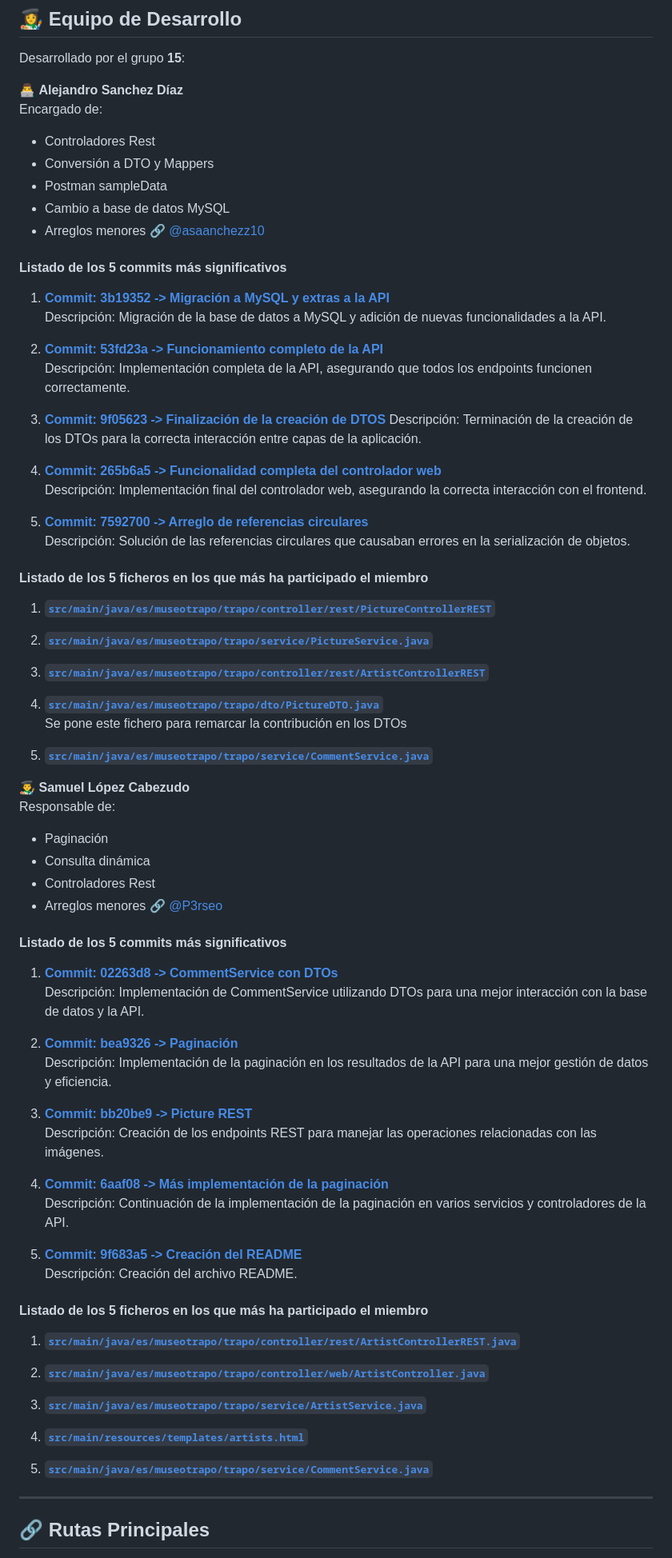
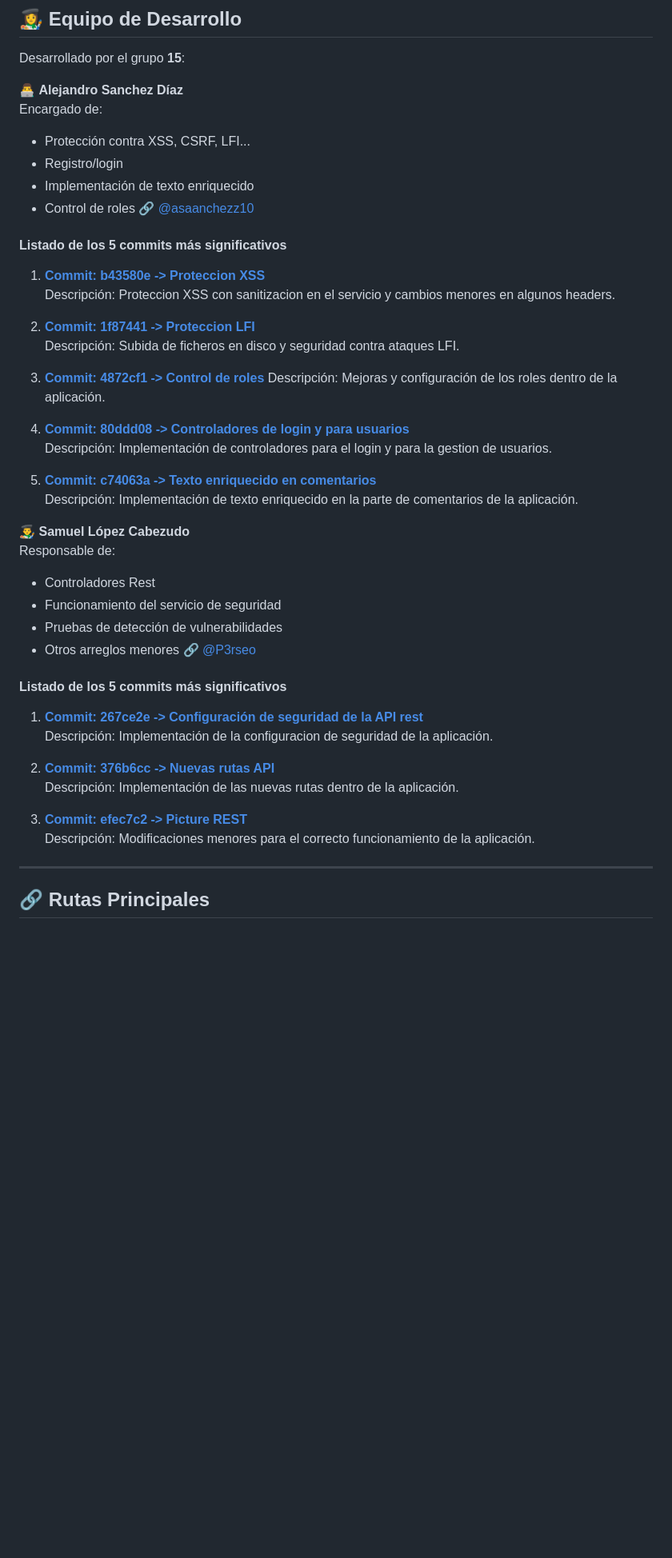
Before and after one commit to DWS-2025/project-grupo-15, a Markdown page: Readme.md, the part around one of its changes. Shown at 80% size. Rendered like a GitHub page; blank space fills up the shorter version.

```diff
--- a/Readme.md
+++ b/Readme.md
@@ -70,76 +70,48 @@ Desarrollado por el grupo **15**:
 
 👨‍💻 **Alejandro Sanchez Díaz**
 Encargado de:
-  - Controladores Rest
-  - Conversión a DTO y Mappers
-  - Postman sampleData
-  - Cambio a base de datos MySQL
-  - Arreglos menores
+  - Protección contra XSS, CSRF, LFI...
+  - Registro/login
+  - Implementación de texto enriquecido
+  - Control de roles
 🔗 [@asaanchezz10](https://github.com/asaanchezz10)
 
 #### Listado de los 5 commits más significativos
 
-1. **[Commit: 3b19352 -> Migración a MySQL y extras a la API](https://github.com/DWS-2025/project-grupo-15/commit/3b1935250db1bb88bbd90601d5ce39092d894a87)**
-   Descripción: Migración de la base de datos a MySQL y adición de nuevas funcionalidades a la API.
+1. **[Commit: b43580e -> Proteccion XSS](https://github.com/DWS-2025/project-grupo-15/commit/b43580e876670c36b3ed46233a5526cffb65e0f5)**
+   Descripción: Proteccion XSS con sanitizacion en el servicio y cambios menores en algunos headers.
 
-2. **[Commit: 53fd23a -> Funcionamiento completo de la API](https://github.com/DWS-2025/project-grupo-15/commit/53fd23a31d0da626274f5afb534aefd9ff1a3c4b)**
-   Descripción: Implementación completa de la API, asegurando que todos los endpoints funcionen correctamente.
+2. **[Commit: 1f87441 -> Proteccion LFI](https://github.com/DWS-2025/project-grupo-15/commit/1f87441c212ce8d41b9961cfd03c465daa03c2b0)**
+   Descripción: Subida de ficheros en disco y seguridad contra ataques LFI.
 
-3. **[Commit: 9f05623 -> Finalización de la creación de DTOS](https://github.com/DWS-2025/project-grupo-15/commit/9f0562349eb7acb3b27743a7f3935f0442551b10)**
-   Descripción: Terminación de la creación de los DTOs para la correcta interacción entre capas de la aplicación.
+3. **[Commit: 4872cf1 -> Control de roles](https://github.com/DWS-2025/project-grupo-15/commit/4872cf1e4b7e09eb5340b493adfbe18eca61b2c5)**
+   Descripción: Mejoras y configuración de los roles dentro de la aplicación.
 
-4. **[Commit: 265b6a5 -> Funcionalidad completa del controlador web](https://github.com/DWS-2025/project-grupo-15/commit/265b6a5125974819aac2d276acb0d10efe119b9c)**
-   Descripción: Implementación final del controlador web, asegurando la correcta interacción con el frontend.
+4. **[Commit: 80ddd08 -> Controladores de login y para usuarios](https://github.com/DWS-2025/project-grupo-15/commit/80ddd0805b3216b40d7efc21a0e68c0a87ab8a4b)**
+   Descripción: Implementación de controladores para el login y para la gestion de usuarios.
 
-5. **[Commit: 7592700 -> Arreglo de referencias circulares](https://github.com/DWS-2025/project-grupo-15/commit/7592700a46242fd02f596bd1e5cd3de44c8e9753)**
-   Descripción: Solución de las referencias circulares que causaban errores en la serialización de objetos.
+5. **[Commit: c74063a -> Texto enriquecido en comentarios](https://github.com/DWS-2025/project-grupo-15/commit/c74063a7bbb0acc0297896f8bdbfc1b76d788bc1)**
+   Descripción: Implementación de texto enriquecido en la parte de comentarios de la aplicación.
 
-#### Listado de los 5 ficheros en los que más ha participado el miembro
-
-1. **[ `src/main/java/es/museotrapo/trapo/controller/rest/PictureControllerREST`](https://github.com/DWS-2025/project-grupo-15/blob/main/src/main/java/es/museotrapo/trapo/controller/rest/PictureControllerREST.java)**
-2. **[`src/main/java/es/museotrapo/trapo/service/PictureService.java`](https://github.com/DWS-2025/project-grupo-15/blame/main/src/main/java/es/museotrapo/trapo/service/PictureService.java)**
-
-3. **[`src/main/java/es/museotrapo/trapo/controller/rest/ArtistControllerREST`](https://github.com/DWS-2025/project-grupo-15/blame/main/src/main/java/es/museotrapo/trapo/controller/rest/ArtistControllerREST.java)**
-
-4. **[`src/main/java/es/museotrapo/trapo/dto/PictureDTO.java`](https://github.com/DWS-2025/project-grupo-15/blob/main/src/main/java/es/museotrapo/trapo/dto/PictureDTO.java)**
-   Se pone este fichero para remarcar la contribución en los DTOs
-5. **[`src/main/java/es/museotrapo/trapo/service/CommentService.java`](https://github.com/DWS-2025/project-grupo-15/blame/main/src/main/java/es/museotrapo/trapo/service/CommentService.java)**
 
 👨‍🎨 **Samuel López Cabezudo**
 Responsable de:
-- Paginación
-- Consulta dinámica
 - Controladores Rest
-- Arreglos menores
+- Funcionamiento del servicio de seguridad
+- Pruebas de detección de vulnerabilidades
+- Otros arreglos menores
 🔗 [@P3rseo](https://github.com/P3rseo)
 
 #### Listado de los 5 commits más significativos
 
-1. **[Commit: 02263d8 -> CommentService con DTOs](https://github.com/DWS-2025/project-grupo-15/commit/02263d8c8b0b8fa450e0c124fa8bc5d64cf36eeb)**
-   Descripción: Implementación de CommentService utilizando DTOs para una mejor interacción con la base de datos y la API.
+1. **[Commit: 267ce2e -> Configuración de seguridad de la API rest](https://github.com/DWS-2025/project-grupo-15/commit/267ce2e1845b5118a44262a8ac04aa05a51ddbf4)**
+   Descripción: Implementación de la configuracion de seguridad de la aplicación.
 
-2. **[Commit: bea9326 -> Paginación](https://github.com/DWS-2025/project-grupo-15/commit/bea9326bb35db42f29714dad66b1f667412b9f5a)**
-   Descripción: Implementación de la paginación en los resultados de la API para una mejor gestión de datos y eficiencia.
+2. **[Commit: 376b6cc -> Nuevas rutas API](https://github.com/DWS-2025/project-grupo-15/commit/376b6cc7a40318eb306286313db64dfec6b50784)**
+   Descripción: Implementación de las nuevas rutas dentro de la aplicación.
 
-3. **[Commit: bb20be9 -> Picture REST](https://github.com/DWS-2025/project-grupo-15/commit/bb20be97e0eee55ef50dd92acdae325c3c141f5c)**
-   Descripción: Creación de los endpoints REST para manejar las operaciones relacionadas con las imágenes.
-
-4. **[Commit: 6aaf08 -> Más implementación de la paginación](https://github.com/DWS-2025/project-grupo-15/commit/6aaf0898ef3711e2deee1ef64b48fd888306d815)**
-   Descripción: Continuación de la implementación de la paginación en varios servicios y controladores de la API.
-
-5. **[Commit: 9f683a5 -> Creación del README](https://github.com/DWS-2025/project-grupo-15/commit/9f683a56706ac90d4c73d1994a71df0e7b947a27)**
-   Descripción: Creación del archivo README.
-
-#### Listado de los 5 ficheros en los que más ha participado el miembro
-
-1. **[ `src/main/java/es/museotrapo/trapo/controller/rest/ArtistControllerREST.java`](https://github.com/DWS-2025/project-grupo-15/blame/main/src/main/java/es/museotrapo/trapo/controller/rest/ArtistControllerREST.java)**
-2. **[`src/main/java/es/museotrapo/trapo/controller/web/ArtistController.java`](https://github.com/DWS-2025/project-grupo-15/blame/main/src/main/java/es/museotrapo/trapo/controller/web/ArtistController.java)**
-
-3. **[`src/main/java/es/museotrapo/trapo/service/ArtistService.java`](https://github.com/DWS-2025/project-grupo-15/blame/main/src/main/java/es/museotrapo/trapo/service/ArtistService.java)**
-
-4. **[`src/main/resources/templates/artists.html`](https://github.com/DWS-2025/project-grupo-15/blob/main/src/main/resources/templates/artists.html)**
-
-5. **[`src/main/java/es/museotrapo/trapo/service/CommentService.java`](https://github.com/DWS-2025/project-grupo-15/blame/main/src/main/java/es/museotrapo/trapo/service/CommentService.java)**
+3. **[Commit: efec7c2 -> Picture REST](https://github.com/DWS-2025/project-grupo-15/commit/efec7c2e56a3a1fa71dbbb46d4d56c0a0d211707)**
+   Descripción: Modificaciones menores para el correcto funcionamiento de la aplicación.
 ---
 
 ## 🔗 Rutas Principales
```
Also changed, not shown: other parts of Readme.md (+1 -1 lines).
